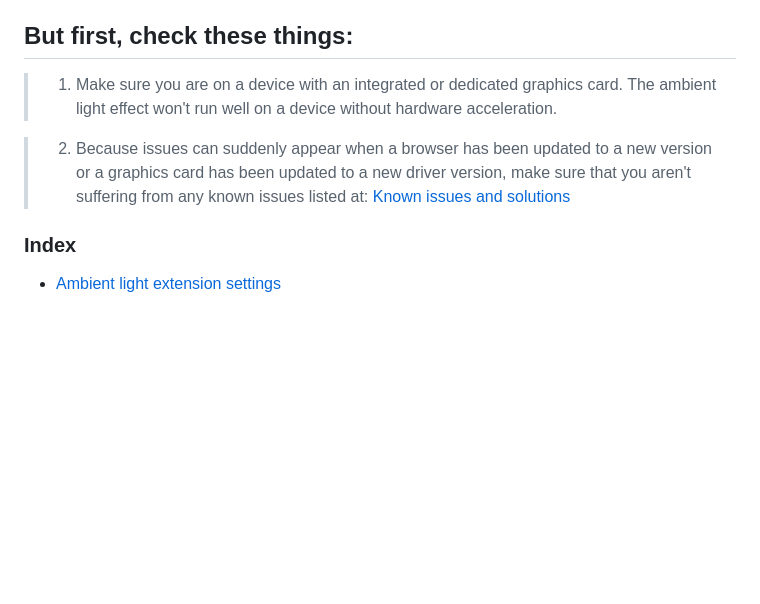
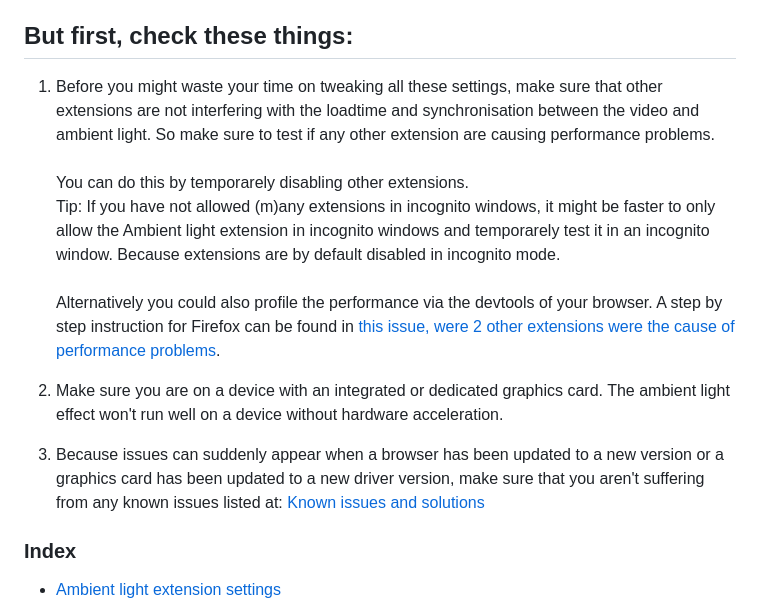
Before and after one commit to WesselKroos/youtube-ambilight, a Markdown page: TROUBLESHOOT.md, the part around the change. Rendered like a GitHub page; blank space fills up the shorter version.

```diff
--- a/TROUBLESHOOT.md
+++ b/TROUBLESHOOT.md
@@ -7,9 +7,16 @@ This is a performance guide that helps you get the best performance (and reduced
 The best way to debug troubleshoot problems is to first set the Ambient light extension settings to their optimal values and then start to optimize your browser settings.
 
 ## But first, check these things:
->  1. Make sure you are on a device with an integrated or dedicated graphics card. The ambient light effect won't run well on a device without hardware acceleration.
+  1. Before you might waste your time on tweaking all these settings, make sure that other extensions are not interfering with the loadtime and synchronisation between the video and ambient light. So make sure to test if any other extension are causing performance problems. \
+    \
+     You can do this by temporarely disabling other extensions. \
+     Tip: If you have not allowed (m)any extensions in incognito windows, it might be faster to only allow the Ambient light extension in incognito windows and temporarely test it in an incognito window. Because extensions are by default disabled in incognito mode. \
+    \
+    Alternatively you could also profile the performance via the devtools of your browser. A step by step instruction for Firefox can be found in [this issue, were 2 other extensions were the cause of performance problems](https://github.com/WesselKroos/youtube-ambilight/issues/288#issuecomment-2971333406).
 
->  2. Because issues can suddenly appear when a browser has been updated to a new version or a graphics card has been updated to a new driver version, make sure that you aren't suffering from any known issues listed at: [Known issues and solutions](#known-issues-and-solutions)
+  2. Make sure you are on a device with an integrated or dedicated graphics card. The ambient light effect won't run well on a device without hardware acceleration.
+
+  3. Because issues can suddenly appear when a browser has been updated to a new version or a graphics card has been updated to a new driver version, make sure that you aren't suffering from any known issues listed at: [Known issues and solutions](#known-issues-and-solutions)
 
 ### Index
 - [Ambient light extension settings](#ambient-light-extension-settings)
```
